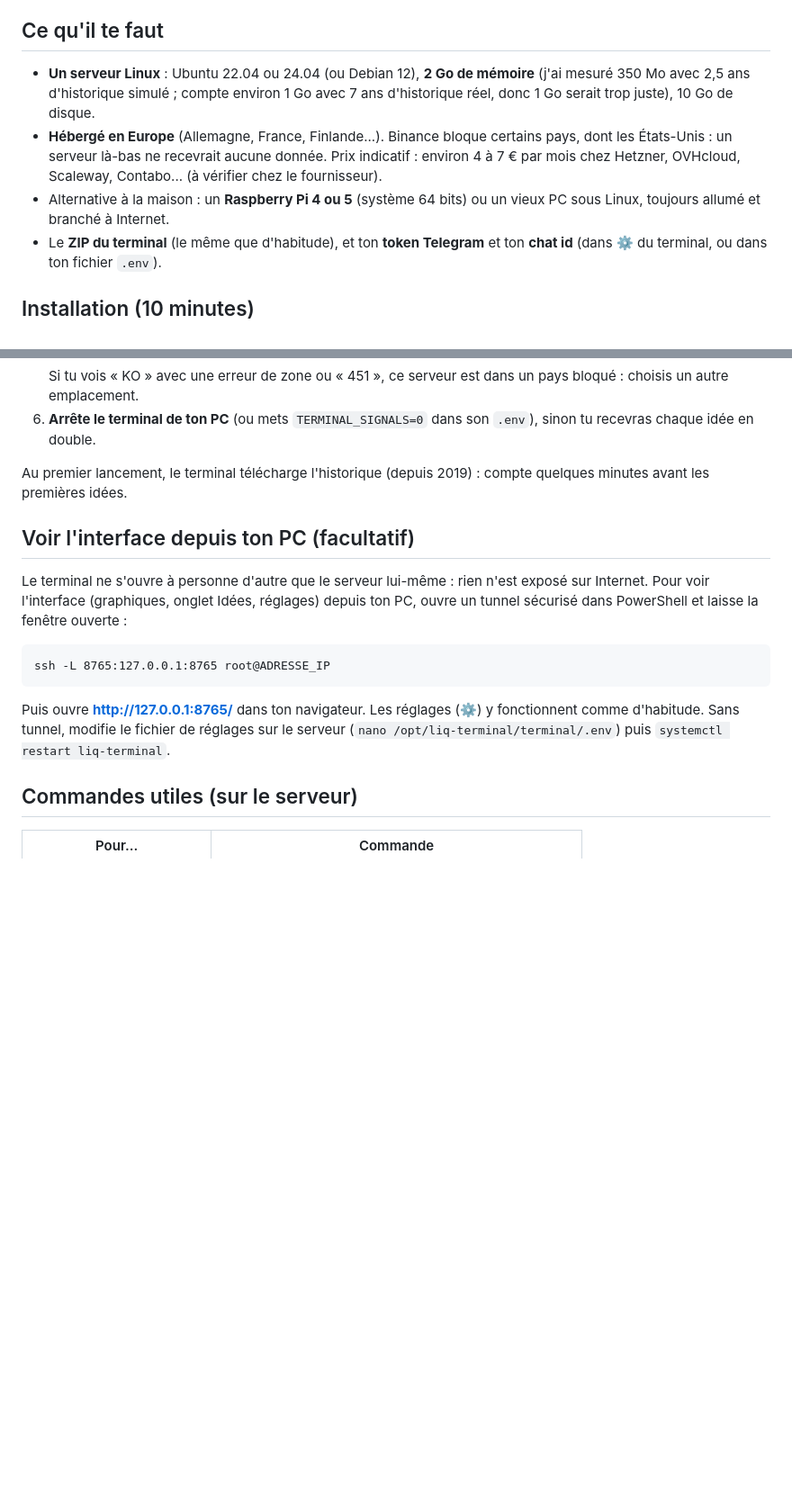
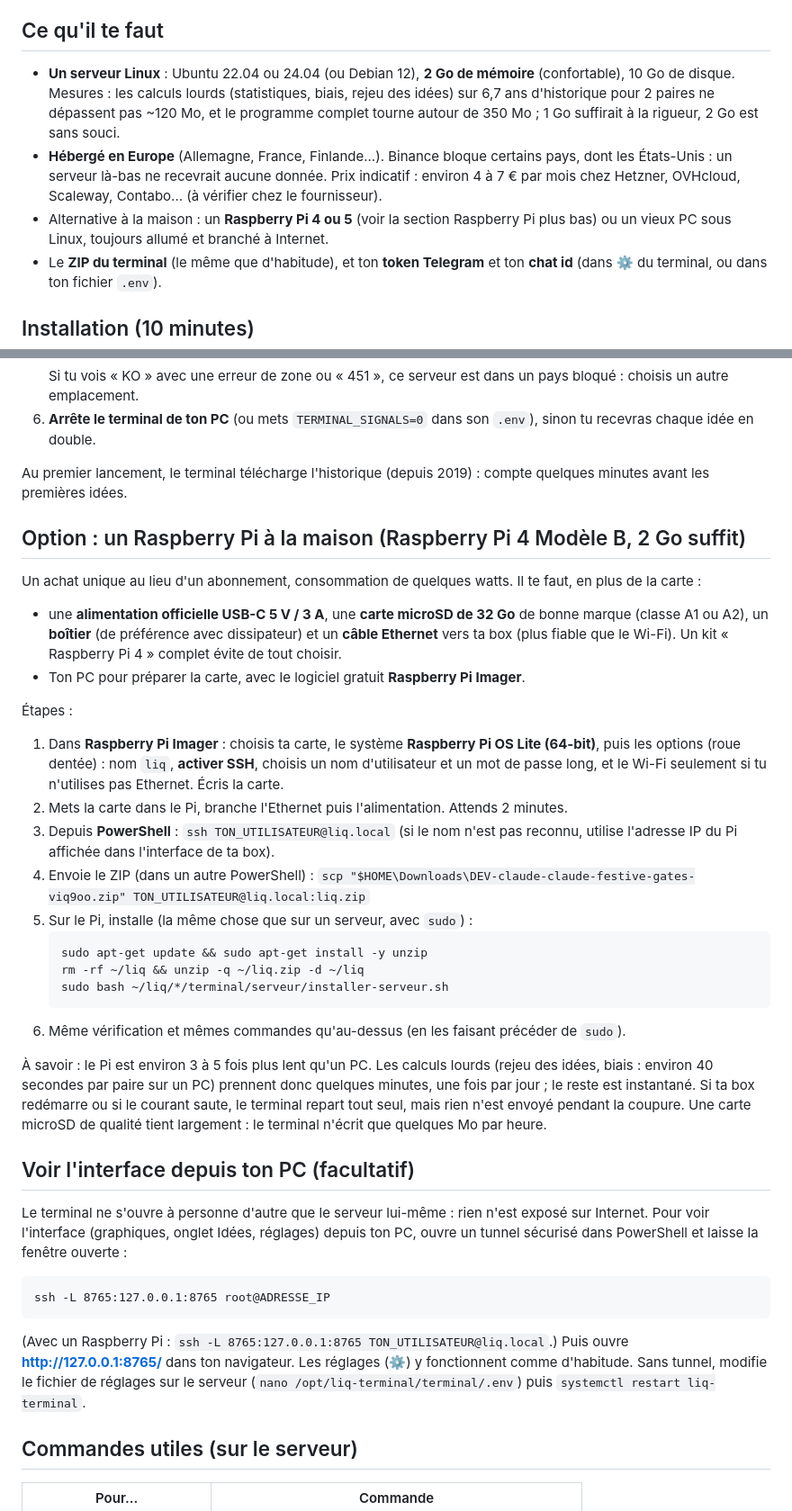
Before and after one commit to Quantherself-max/DEV-claude, a Markdown page: terminal/serveur/GUIDE.md, 2 parts joined by grey strips. Shown at 90% size. Rendered like a GitHub page; blank space fills up the shorter version.

Commit message:
Guide serveur : section Raspberry Pi et mesures de memoire / calcul
Co-Authored-By: Claude Sonnet 5.5 <noreply@anthropic.com>
Claude-Session: https://claude.ai/code/session_011We7cP3wAnXFmXBq1em5pM

````diff
--- a/terminal/serveur/GUIDE.md
+++ b/terminal/serveur/GUIDE.md
@@ -3,9 +3,9 @@
 Le terminal est un programme : il surveille le marché, calcule les idées de trade et les envoie sur Telegram **tant qu'il tourne**. Éteins ton PC et plus rien n'est envoyé ni suivi. La solution : l'installer sur un petit **serveur loué** (ou un mini-ordinateur toujours allumé). Il ne dépend plus de ton PC.
 
 ## Ce qu'il te faut
-- **Un serveur Linux** : Ubuntu 22.04 ou 24.04 (ou Debian 12), **2 Go de mémoire** (j'ai mesuré 350 Mo avec 2,5 ans d'historique simulé ; compte environ 1 Go avec 7 ans d'historique réel, donc 1 Go serait trop juste), 10 Go de disque.
+- **Un serveur Linux** : Ubuntu 22.04 ou 24.04 (ou Debian 12), **2 Go de mémoire** (confortable), 10 Go de disque. Mesures : les calculs lourds (statistiques, biais, rejeu des idées) sur 6,7 ans d'historique pour 2 paires ne dépassent pas ~120 Mo, et le programme complet tourne autour de 350 Mo ; 1 Go suffirait à la rigueur, 2 Go est sans souci.
 - **Hébergé en Europe** (Allemagne, France, Finlande...). Binance bloque certains pays, dont les États-Unis : un serveur là-bas ne recevrait aucune donnée. Prix indicatif : environ 4 à 7 € par mois chez Hetzner, OVHcloud, Scaleway, Contabo... (à vérifier chez le fournisseur).
-- Alternative à la maison : un **Raspberry Pi 4 ou 5** (système 64 bits) ou un vieux PC sous Linux, toujours allumé et branché à Internet.
+- Alternative à la maison : un **Raspberry Pi 4 ou 5** (voir la section Raspberry Pi plus bas) ou un vieux PC sous Linux, toujours allumé et branché à Internet.
 - Le **ZIP du terminal** (le même que d'habitude), et ton **token Telegram** et ton **chat id** (dans ⚙ du terminal, ou dans ton fichier `.env`).
 
 ## Installation (10 minutes)
@@ -32,12 +32,32 @@ Le terminal est un programme : il surveille le marché, calcule les idées de tr
 
 Au premier lancement, le terminal télécharge l'historique (depuis 2019) : compte quelques minutes avant les premières idées.
 
+## Option : un Raspberry Pi à la maison (Raspberry Pi 4 Modèle B, 2 Go suffit)
+Un achat unique au lieu d'un abonnement, consommation de quelques watts. Il te faut, en plus de la carte :
+- une **alimentation officielle USB-C 5 V / 3 A**, une **carte microSD de 32 Go** de bonne marque (classe A1 ou A2), un **boîtier** (de préférence avec dissipateur) et un **câble Ethernet** vers ta box (plus fiable que le Wi-Fi). Un kit « Raspberry Pi 4 » complet évite de tout choisir.
+- Ton PC pour préparer la carte, avec le logiciel gratuit **Raspberry Pi Imager**.
+
+Étapes :
+1. Dans **Raspberry Pi Imager** : choisis ta carte, le système **Raspberry Pi OS Lite (64-bit)**, puis les options (roue dentée) : nom `liq`, **activer SSH**, choisis un nom d'utilisateur et un mot de passe long, et le Wi-Fi seulement si tu n'utilises pas Ethernet. Écris la carte.
+2. Mets la carte dans le Pi, branche l'Ethernet puis l'alimentation. Attends 2 minutes.
+3. Depuis **PowerShell** : `ssh TON_UTILISATEUR@liq.local` (si le nom n'est pas reconnu, utilise l'adresse IP du Pi affichée dans l'interface de ta box).
+4. Envoie le ZIP (dans un autre PowerShell) : `scp "$HOME\Downloads\DEV-claude-claude-festive-gates-viq9oo.zip" TON_UTILISATEUR@liq.local:liq.zip`
+5. Sur le Pi, installe (la même chose que sur un serveur, avec `sudo`) :
+   ```
+   sudo apt-get update && sudo apt-get install -y unzip
+   rm -rf ~/liq && unzip -q ~/liq.zip -d ~/liq
+   sudo bash ~/liq/*/terminal/serveur/installer-serveur.sh
+   ```
+6. Même vérification et mêmes commandes qu'au-dessus (en les faisant précéder de `sudo`).
+
+À savoir : le Pi est environ 3 à 5 fois plus lent qu'un PC. Les calculs lourds (rejeu des idées, biais : environ 40 secondes par paire sur un PC) prennent donc quelques minutes, une fois par jour ; le reste est instantané. Si ta box redémarre ou si le courant saute, le terminal repart tout seul, mais rien n'est envoyé pendant la coupure. Une carte microSD de qualité tient largement : le terminal n'écrit que quelques Mo par heure.
+
 ## Voir l'interface depuis ton PC (facultatif)
 Le terminal ne s'ouvre à personne d'autre que le serveur lui-même : rien n'est exposé sur Internet. Pour voir l'interface (graphiques, onglet Idées, réglages) depuis ton PC, ouvre un tunnel sécurisé dans PowerShell et laisse la fenêtre ouverte :
 ```
 ssh -L 8765:127.0.0.1:8765 root@ADRESSE_IP
 ```
-Puis ouvre **http://127.0.0.1:8765/** dans ton navigateur. Les réglages (⚙) y fonctionnent comme d'habitude. Sans tunnel, modifie le fichier de réglages sur le serveur (`nano /opt/liq-terminal/terminal/.env`) puis `systemctl restart liq-terminal`.
+(Avec un Raspberry Pi : `ssh -L 8765:127.0.0.1:8765 TON_UTILISATEUR@liq.local`.) Puis ouvre **http://127.0.0.1:8765/** dans ton navigateur. Les réglages (⚙) y fonctionnent comme d'habitude. Sans tunnel, modifie le fichier de réglages sur le serveur (`nano /opt/liq-terminal/terminal/.env`) puis `systemctl restart liq-terminal`.
 
 ## Commandes utiles (sur le serveur)
 | Pour... | Commande |
````
